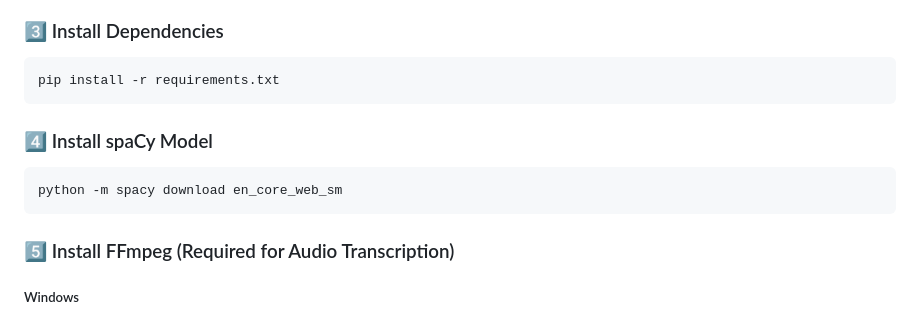
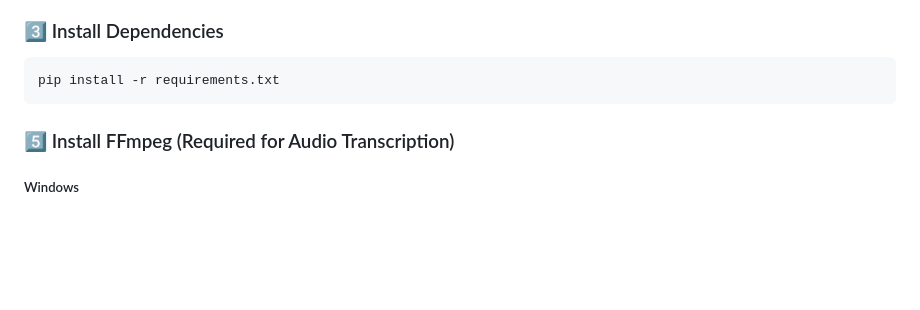
Before and after one commit to parshv09/MockMate, a Markdown page: README.md, the part around the change. Rendered like a GitHub page; blank space fills up the shorter version.

````diff
--- a/README.md
+++ b/README.md
@@ -77,10 +77,7 @@ venv\Scripts\activate      # Windows
 pip install -r requirements.txt
 ```
 
-### 4️⃣ Install spaCy Model
-```bash
-python -m spacy download en_core_web_sm
-```
+
 ### 5️⃣ Install FFmpeg (Required for Audio Transcription)
 ##### Windows
 
````
